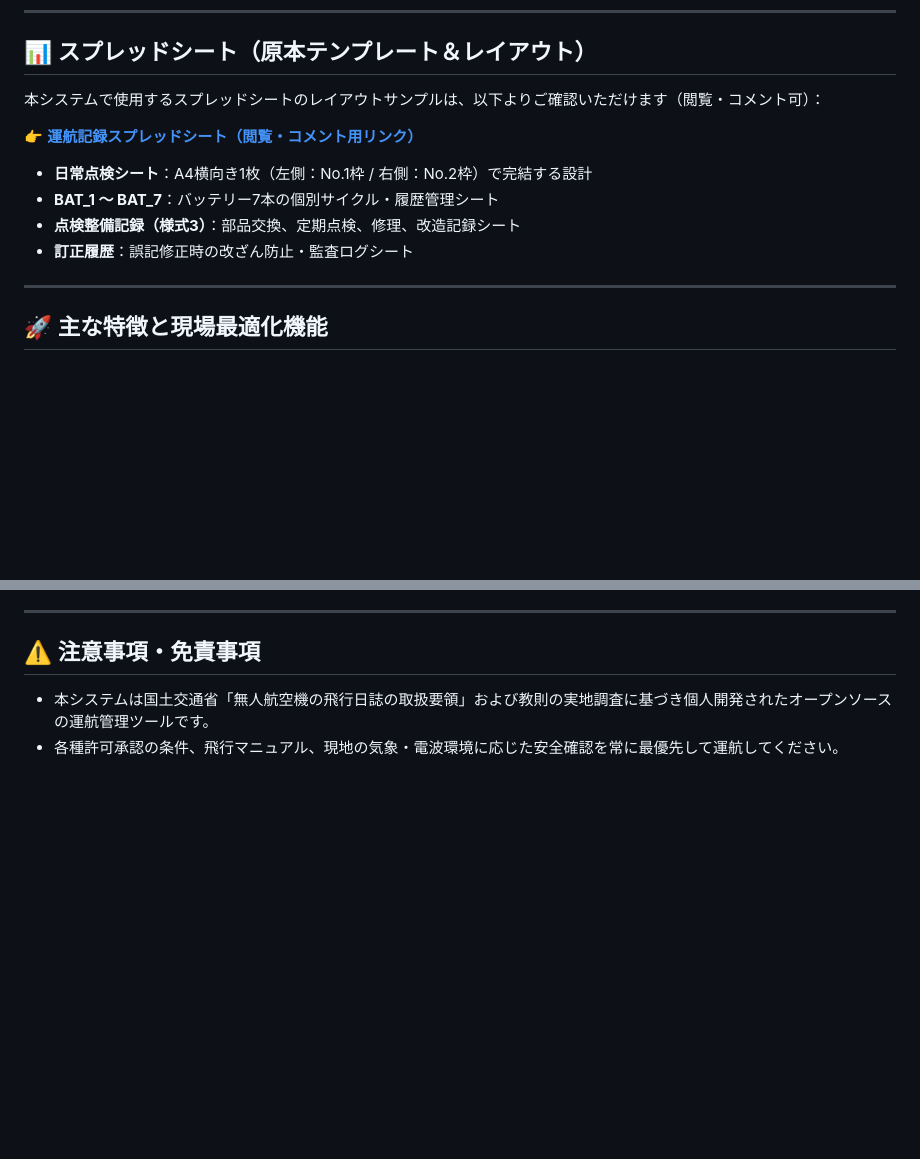
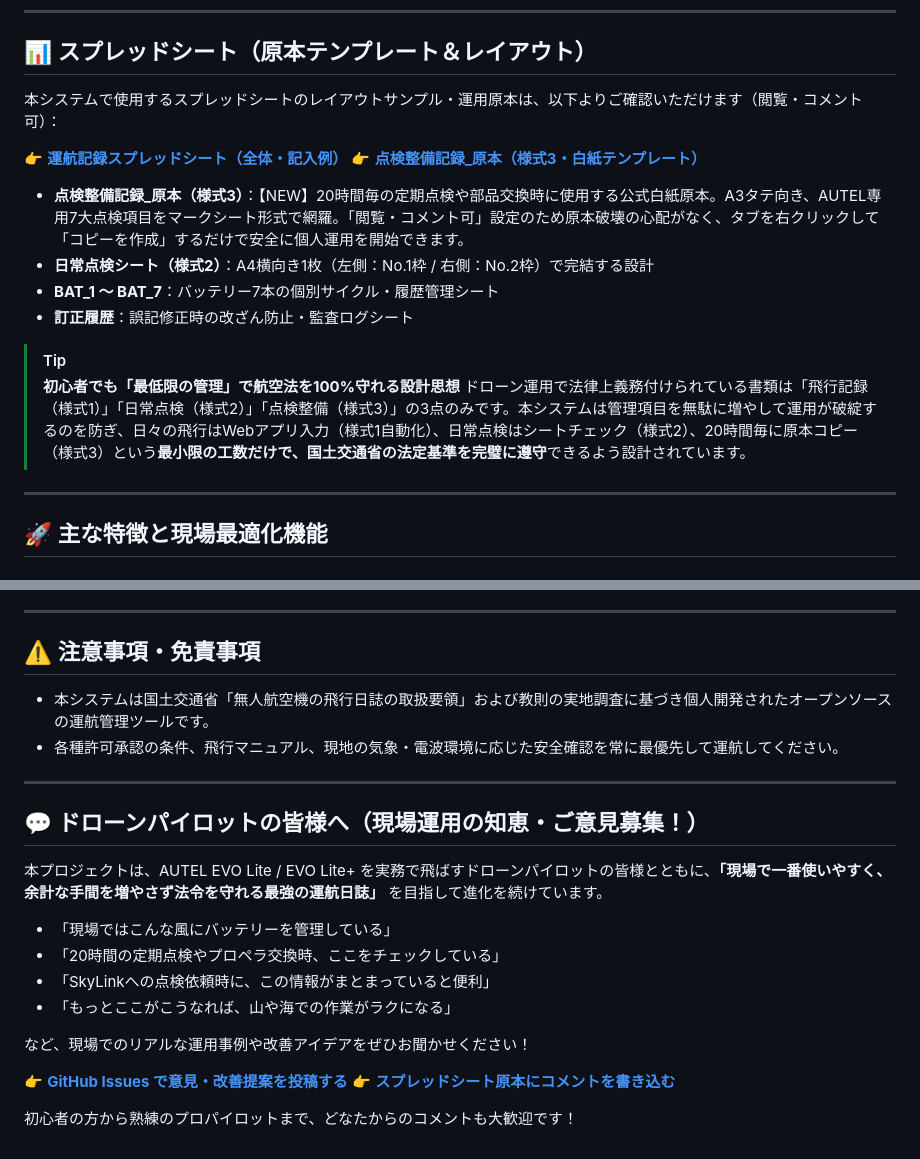
Before and after one commit to ikifuse/autel-evo-lite-flight-log, a Markdown page: README.md, 2 parts joined by grey strips. GitHub-like rendering; blank space fills up the shorter version.

Commit message:
docs: 点検整備記録_原本リンク追加および現場運用意見募集セクション追記

```diff
--- a/README.md
+++ b/README.md
@@ -9,14 +9,19 @@
 
 ## 📊 スプレッドシート（原本テンプレート＆レイアウト）
 
-本システムで使用するスプレッドシートのレイアウトサンプルは、以下よりご確認いただけます（閲覧・コメント可）：
+本システムで使用するスプレッドシートのレイアウトサンプル・運用原本は、以下よりご確認いただけます（閲覧・コメント可）：
 
-👉 **[運航記録スプレッドシート（閲覧・コメント用リンク）](https://docs.google.com/spreadsheets/d/10PMEteELQRRWnqc5mVmF6tQCfxFEJEGe2LitpDhYqk8/edit?usp=sharing)**
+👉 **[運航記録スプレッドシート（全体・記入例）](https://docs.google.com/spreadsheets/d/10PMEteELQRRWnqc5mVmF6tQCfxFEJEGe2LitpDhYqk8/edit?usp=sharing)**
+👉 **[点検整備記録_原本（様式3・白紙テンプレート）](https://docs.google.com/spreadsheets/d/10PMEteELQRRWnqc5mVmF6tQCfxFEJEGe2LitpDhYqk8/edit?gid=1729383143#gid=1729383143)**
 
-* **日常点検シート**：A4横向き1枚（左側：No.1枠 / 右側：No.2枠）で完結する設計
+* **点検整備記録_原本（様式3）**：【NEW】20時間毎の定期点検や部品交換時に使用する公式白紙原本。A3タテ向き、AUTEL専用7大点検項目をマークシート形式で網羅。「閲覧・コメント可」設定のため原本破壊の心配がなく、タブを右クリックして「コピーを作成」するだけで安全に個人運用を開始できます。
+* **日常点検シート（様式2）**：A4横向き1枚（左側：No.1枠 / 右側：No.2枠）で完結する設計
 * **BAT_1 〜 BAT_7**：バッテリー7本の個別サイクル・履歴管理シート
-* **点検整備記録（様式3）**：部品交換、定期点検、修理、改造記録シート
 * **訂正履歴**：誤記修正時の改ざん防止・監査ログシート
+
+> [!TIP]
+> **初心者でも「最低限の管理」で航空法を100%守れる設計思想**
+> ドローン運用で法律上義務付けられている書類は「飛行記録（様式1）」「日常点検（様式2）」「点検整備（様式3）」の3点のみです。本システムは管理項目を無駄に増やして運用が破綻するのを防ぎ、日々の飛行はWebアプリ入力（様式1自動化）、日常点検はシートチェック（様式2）、20時間毎に原本コピー（様式3）という**最小限の工数だけで、国土交通省の法定基準を完璧に遵守**できるよう設計されています。
 
 ---
 
@@ -85,3 +90,21 @@
 
 * 本システムは国土交通省「無人航空機の飛行日誌の取扱要領」および教則の実地調査に基づき個人開発されたオープンソースの運航管理ツールです。
 * 各種許可承認の条件、飛行マニュアル、現地の気象・電波環境に応じた安全確認を常に最優先して運航してください。
+
+---
+
+## 💬 ドローンパイロットの皆様へ（現場運用の知恵・ご意見募集！）
+
+本プロジェクトは、AUTEL EVO Lite / EVO Lite+ を実務で飛ばすドローンパイロットの皆様とともに、**「現場で一番使いやすく、余計な手間を増やさず法令を守れる最強の運航日誌」** を目指して進化を続けています。
+
+* 「現場ではこんな風にバッテリーを管理している」
+* 「20時間の定期点検やプロペラ交換時、ここをチェックしている」
+* 「SkyLinkへの点検依頼時に、この情報がまとまっていると便利」
+* 「もっとここがこうなれば、山や海での作業がラクになる」
+
+など、現場でのリアルな運用事例や改善アイデアをぜひお聞かせください！
+
+👉 **[GitHub Issues で意見・改善提案を投稿する](https://github.com/ikifuse/autel-evo-lite-flight-log/issues)**
+👉 **[スプレッドシート原本にコメントを書き込む](https://docs.google.com/spreadsheets/d/10PMEteELQRRWnqc5mVmF6tQCfxFEJEGe2LitpDhYqk8/edit?gid=1729383143#gid=1729383143)**
+
+初心者の方から熟練のプロパイロットまで、どなたからのコメントも大歓迎です！
```
